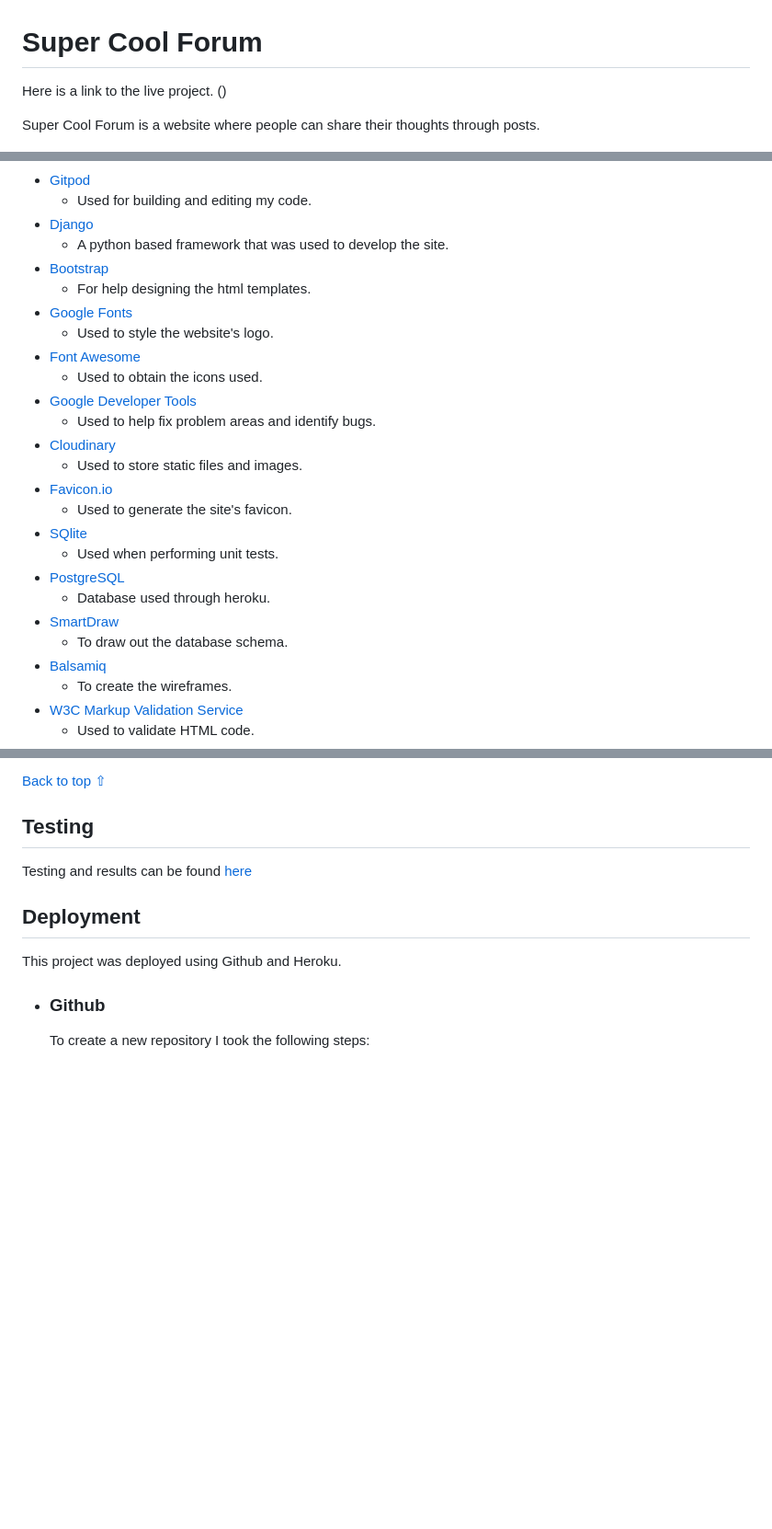
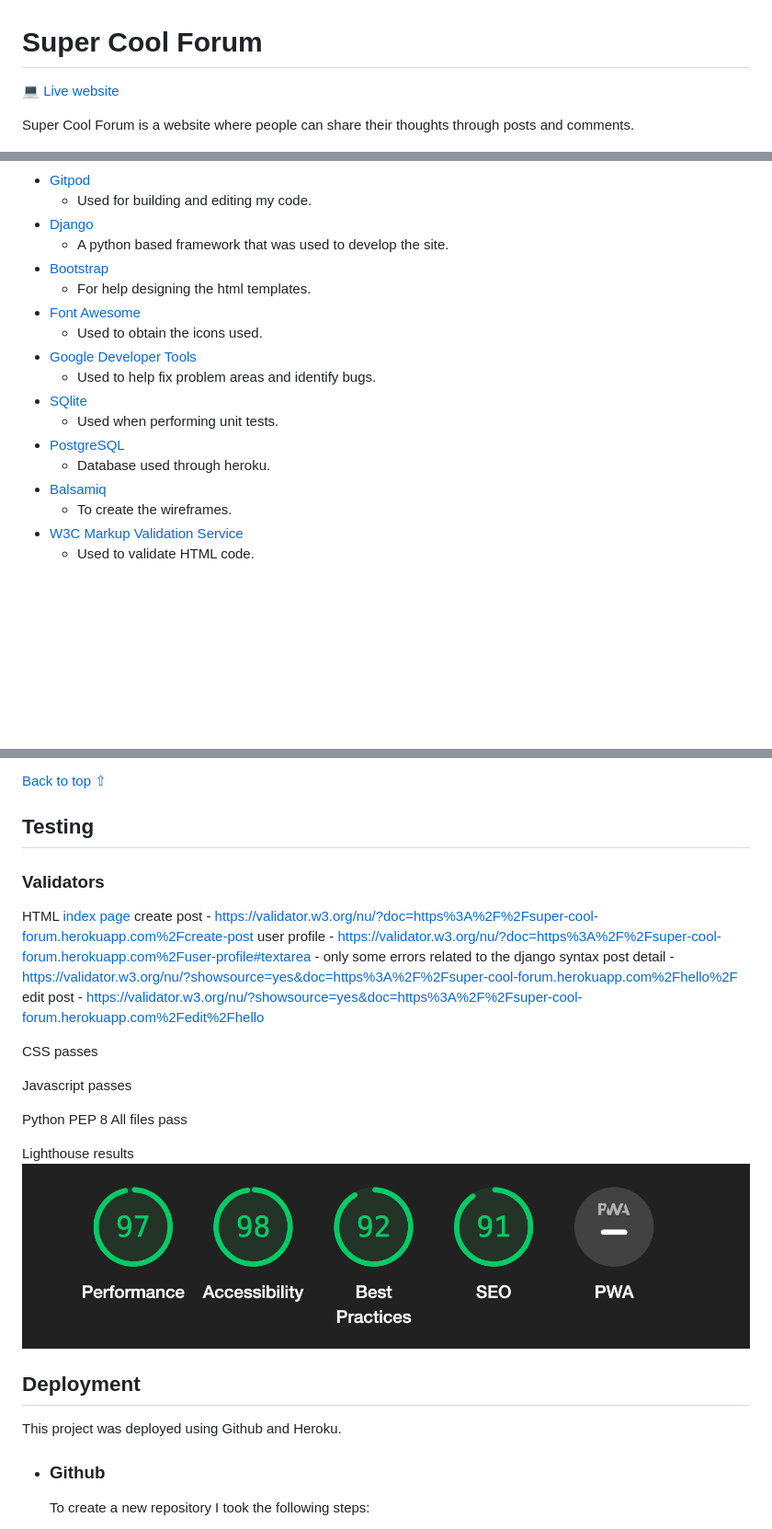
Before and after one commit to Code-Institute-Submissions/sarahjameson-CI-PP4-super_cool_forum_AugResub, a Markdown page: README.md, 3 parts joined by grey strips. Shown: that part at 92% size. Drawn GitHub-style; pictures changed too: assets/images/lighthouse-results.png (added); blank space fills up the shorter version.

Commit message:
Other Pep8 changes

```diff
--- a/README.md
+++ b/README.md
@@ -1,8 +1,8 @@
 # Super Cool Forum
 
-Here is a link to the live project. ()
+[ 💻 Live website](https://super-cool-forum.herokuapp.com/)
 
-Super Cool Forum is a website where people can share their thoughts through posts.
+Super Cool Forum is a website where people can share their thoughts through posts and comments.
 
 ![responsive](assets/images/responsive-image.png)
 
@@ -315,22 +315,14 @@ I ended up removing the email field from the comment model in the final build of
     - A python based framework that was used to develop the site.
 - [Bootstrap](https://getbootstrap.com/)
     - For help designing the html templates.
-- [Google Fonts](https://fonts.google.com/)
-    - Used to style the website's logo.
 - [Font Awesome](https://fontawesome.com/)
     - Used to obtain the icons used.
 - [Google Developer Tools](https://developers.google.com/web/tools/chrome-devtools)
     - Used to help fix problem areas and identify bugs.
-- [Cloudinary](https://cloudinary.com/)
-    - Used to store static files and images.
-- [Favicon.io](https://favicon.io/)
-    - Used to generate the site's favicon.
 - [SQlite](https://www.sqlite.org/index.html)
     - Used when performing unit tests.
 - [PostgreSQL](https://www.postgresql.org/)
     - Database used through heroku.
-- [SmartDraw](https://cloud.smartdraw.com/)
-    - To draw out the database schema.
 - [Balsamiq](https://balsamiq.com/)
     - To create the wireframes.
 - [W3C Markup Validation Service](https://validator.w3.org/)
@@ -356,7 +348,31 @@ I ended up removing the email field from the comment model in the final build of
 
 ## Testing
 
-Testing and results can be found [here](TESTING.md)
+### Validators
+
+HTML
+[index page](https://validator.w3.org/nu/?doc=https%3A%2F%2Fsuper-cool-forum.herokuapp.com%2F)
+create post - https://validator.w3.org/nu/?doc=https%3A%2F%2Fsuper-cool-forum.herokuapp.com%2Fcreate-post
+user profile - https://validator.w3.org/nu/?doc=https%3A%2F%2Fsuper-cool-forum.herokuapp.com%2Fuser-profile#textarea - only some errors related to the django syntax
+post detail - https://validator.w3.org/nu/?showsource=yes&doc=https%3A%2F%2Fsuper-cool-forum.herokuapp.com%2Fhello%2F
+edit post - https://validator.w3.org/nu/?showsource=yes&doc=https%3A%2F%2Fsuper-cool-forum.herokuapp.com%2Fedit%2Fhello
+
+CSS
+passes
+
+Javascript
+passes
+
+Python PEP 8
+All files pass
+
+Lighthouse results
+![lighthouse](assets/images/lighthouse-results.png)
+
+
+
+
+
 
 ## Deployment
 
```
Also changed, not shown: other parts of README.md (+1 -1 lines), 2 other files.
